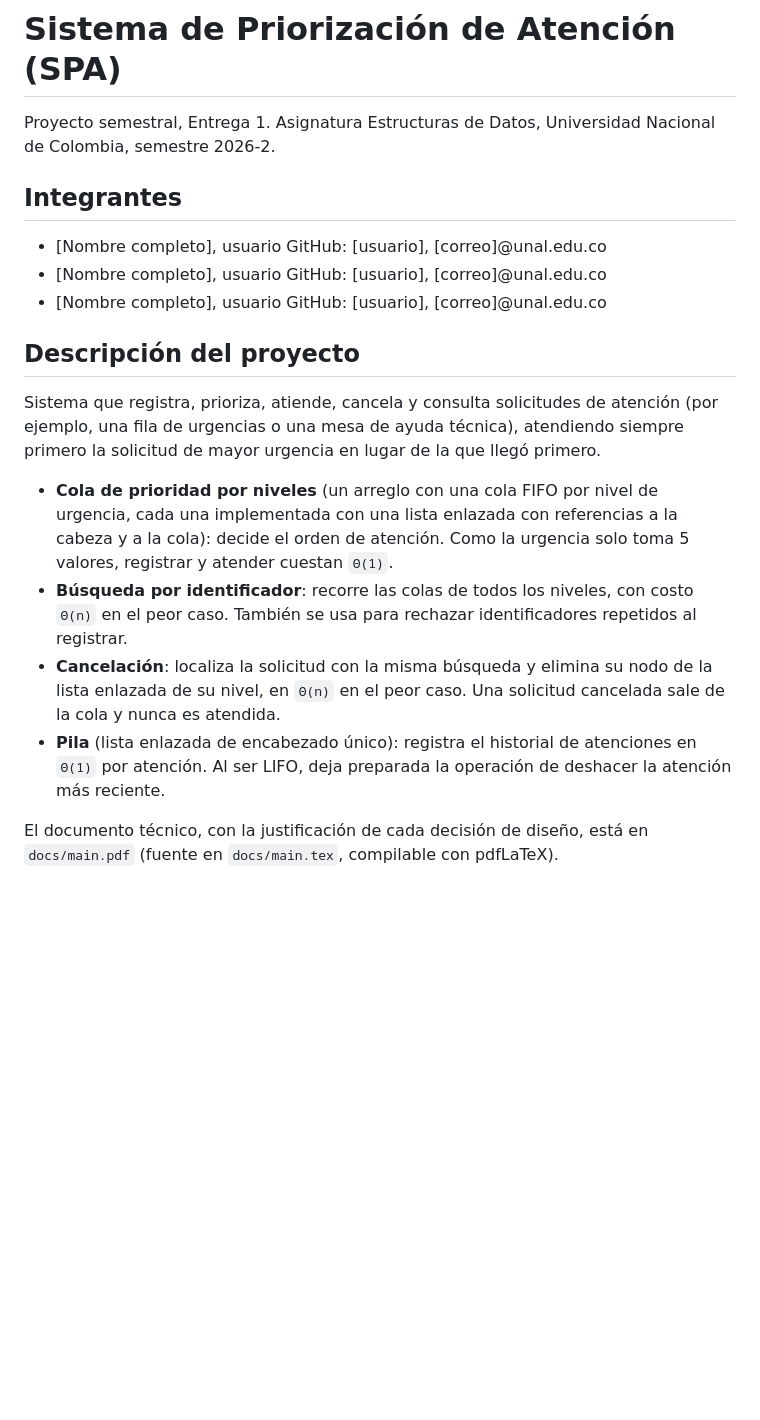
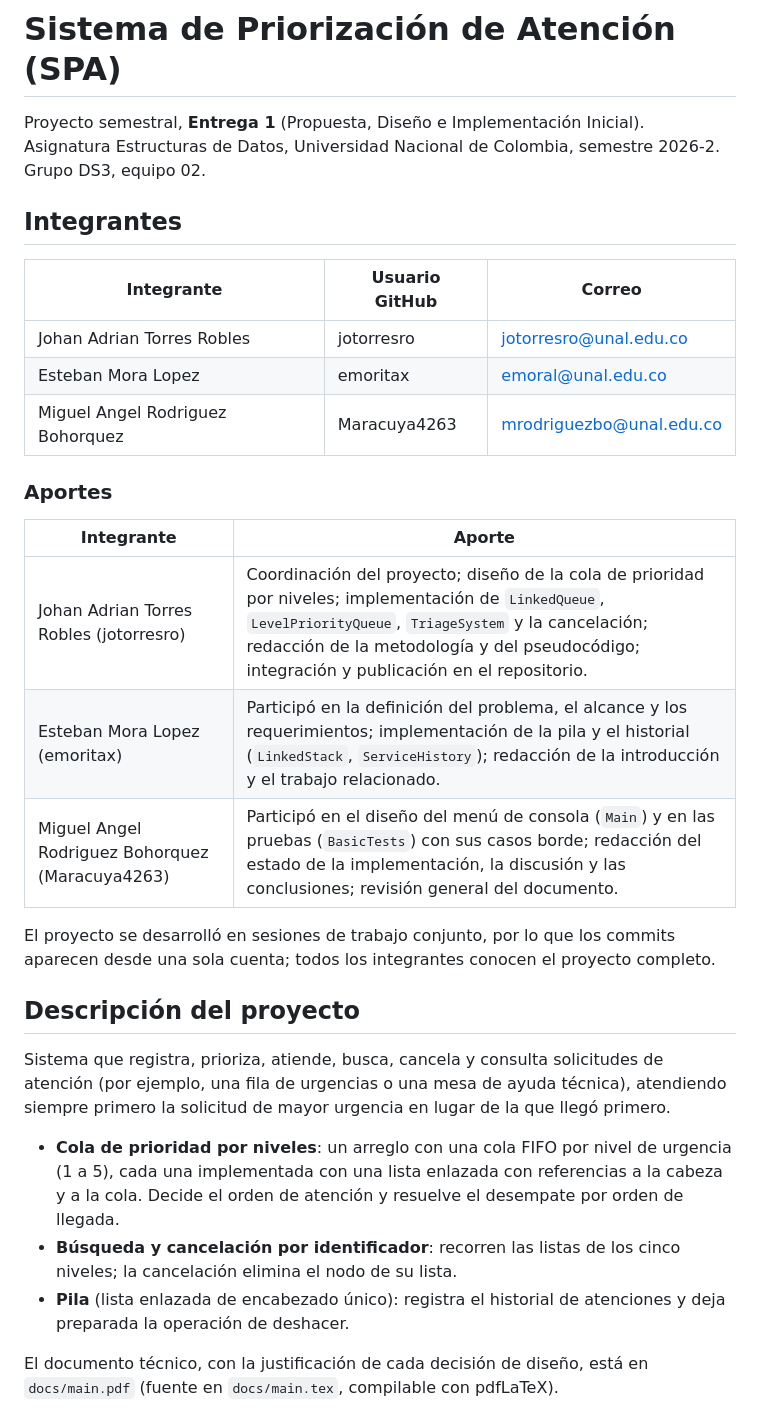
Before and after one commit to byepesg/DS-262, a Markdown page: README.md, the part around one of its changes. Drawn GitHub-style; blank space fills up the shorter version.

Commit message:
README: formato de entrega con complejidades, pruebas, limitaciones y declaracion de ayudas

```diff
--- a/README.md
+++ b/README.md
@@ -1,34 +1,44 @@
 # Sistema de Priorización de Atención (SPA)
 
-Proyecto semestral, Entrega 1. Asignatura Estructuras de Datos, Universidad
-Nacional de Colombia, semestre 2026-2.
+Proyecto semestral, **Entrega 1** (Propuesta, Diseño e Implementación Inicial).
+Asignatura Estructuras de Datos, Universidad Nacional de Colombia, semestre
+2026-2. Grupo DS3, equipo 02.
 
 ## Integrantes
 
-- [Nombre completo], usuario GitHub: [usuario], [correo]@unal.edu.co
-- [Nombre completo], usuario GitHub: [usuario], [correo]@unal.edu.co
-- [Nombre completo], usuario GitHub: [usuario], [correo]@unal.edu.co
+| Integrante | Usuario GitHub | Correo |
+| --- | --- | --- |
+| Johan Adrian Torres Robles | jotorresro | jotorresro@unal.edu.co |
+| Esteban Mora Lopez | emoritax | emoral@unal.edu.co |
+| Miguel Angel Rodriguez Bohorquez | Maracuya4263 | mrodriguezbo@unal.edu.co |
+
+### Aportes
+
+| Integrante | Aporte |
+| --- | --- |
+| Johan Adrian Torres Robles (jotorresro) | Coordinación del proyecto; diseño de la cola de prioridad por niveles; implementación de `LinkedQueue`, `LevelPriorityQueue`, `TriageSystem` y la cancelación; redacción de la metodología y del pseudocódigo; integración y publicación en el repositorio. |
+| Esteban Mora Lopez (emoritax) | Participó en la definición del problema, el alcance y los requerimientos; implementación de la pila y el historial (`LinkedStack`, `ServiceHistory`); redacción de la introducción y el trabajo relacionado. |
+| Miguel Angel Rodriguez Bohorquez (Maracuya4263) | Participó en el diseño del menú de consola (`Main`) y en las pruebas (`BasicTests`) con sus casos borde; redacción del estado de la implementación, la discusión y las conclusiones; revisión general del documento. |
+
+El proyecto se desarrolló en sesiones de trabajo conjunto, por lo que los
+commits aparecen desde una sola cuenta; todos los integrantes conocen el
+proyecto completo.
 
 ## Descripción del proyecto
 
-Sistema que registra, prioriza, atiende, cancela y consulta solicitudes de
-atención (por ejemplo, una fila de urgencias o una mesa de ayuda técnica),
-atendiendo siempre primero la solicitud de mayor urgencia en lugar de la que
-llegó primero.
+Sistema que registra, prioriza, atiende, busca, cancela y consulta
+solicitudes de atención (por ejemplo, una fila de urgencias o una mesa de
+ayuda técnica), atendiendo siempre primero la solicitud de mayor urgencia en
+lugar de la que llegó primero.
 
-- **Cola de prioridad por niveles** (un arreglo con una cola FIFO por nivel
-  de urgencia, cada una implementada con una lista enlazada con referencias a
-  la cabeza y a la cola): decide el orden de atención. Como la urgencia solo
-  toma 5 valores, registrar y atender cuestan `Θ(1)`.
-- **Búsqueda por identificador**: recorre las colas de todos los niveles,
-  con costo `Θ(n)` en el peor caso. También se usa para rechazar
-  identificadores repetidos al registrar.
-- **Cancelación**: localiza la solicitud con la misma búsqueda y elimina su
-  nodo de la lista enlazada de su nivel, en `Θ(n)` en el peor caso. Una
-  solicitud cancelada sale de la cola y nunca es atendida.
+- **Cola de prioridad por niveles**: un arreglo con una cola FIFO por nivel
+  de urgencia (1 a 5), cada una implementada con una lista enlazada con
+  referencias a la cabeza y a la cola. Decide el orden de atención y resuelve
+  el desempate por orden de llegada.
+- **Búsqueda y cancelación por identificador**: recorren las listas de los
+  cinco niveles; la cancelación elimina el nodo de su lista.
 - **Pila** (lista enlazada de encabezado único): registra el historial de
-  atenciones en `Θ(1)` por atención. Al ser LIFO, deja preparada la
-  operación de deshacer la atención más reciente.
+  atenciones y deja preparada la operación de deshacer.
 
 El documento técnico, con la justificación de cada decisión de diseño, está
 en `docs/main.pdf` (fuente en `docs/main.tex`, compilable con pdfLaTeX).
```
Also changed, not shown: other parts of README.md (+74 -18 lines).
